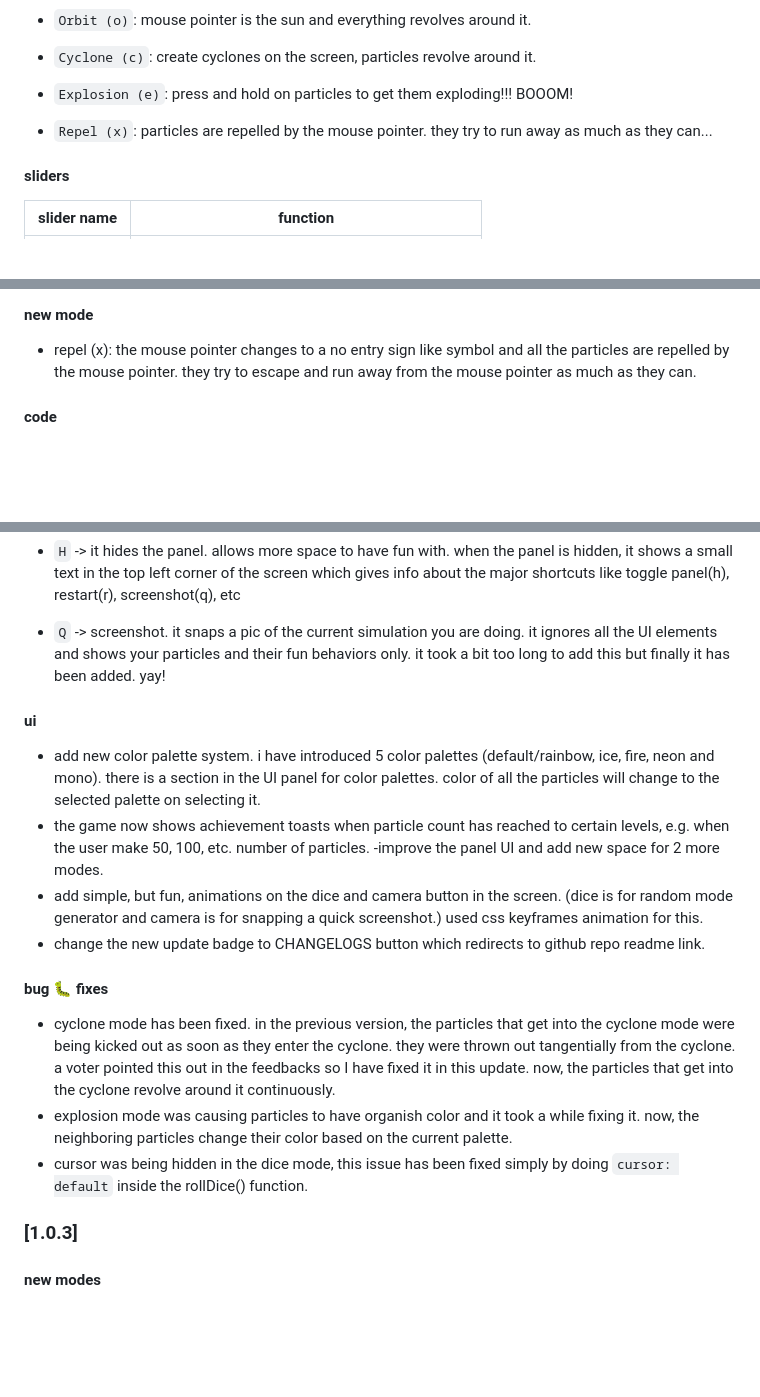
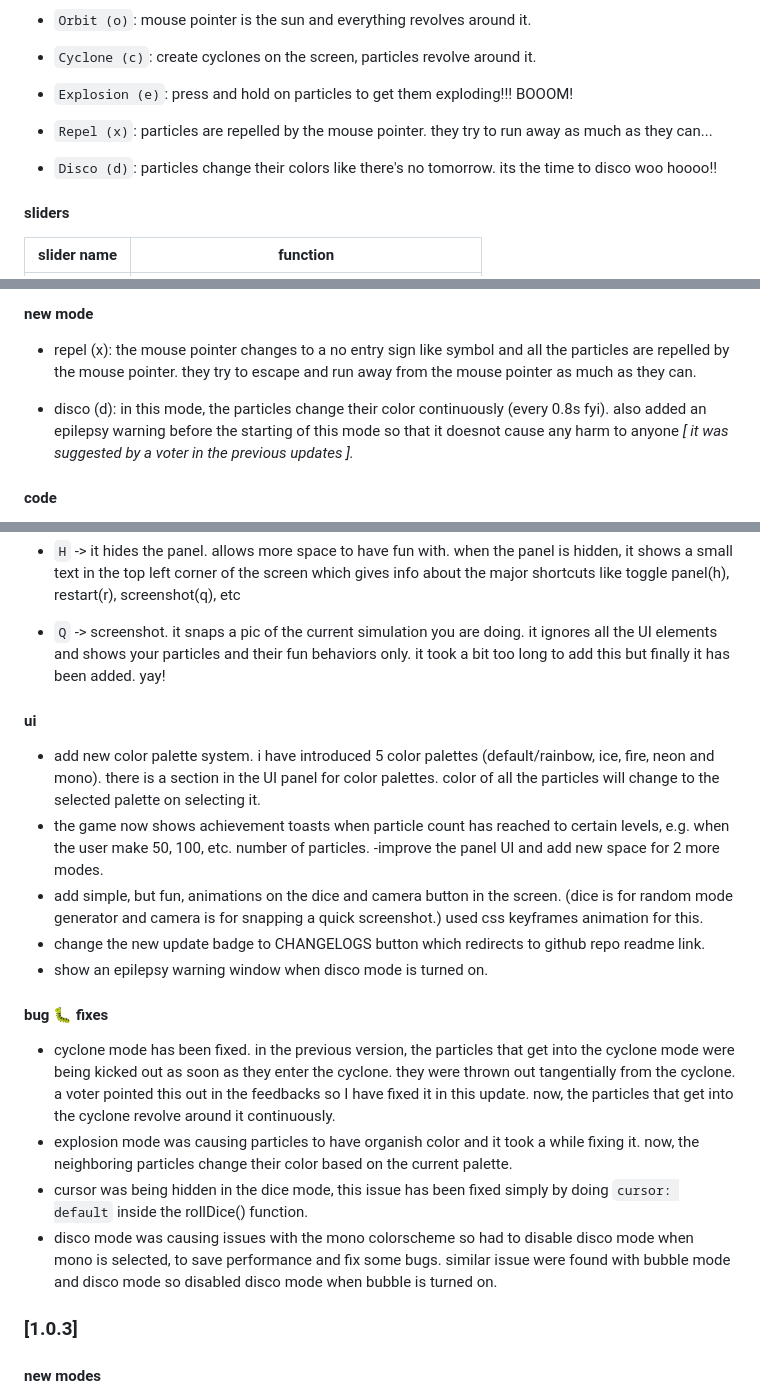
Before and after one commit to koderDev/particle-sandbox, a Markdown page: README.md, 3 parts joined by grey strips. GitHub-like rendering; blank space fills up the shorter version.

Commit message:
update: add disco mode info in readme.md

```diff
--- a/README.md
+++ b/README.md
@@ -37,6 +37,9 @@ this is a physics particle simulator that I am building, using Javascript!! I le
 
 - `Repel (x)`: particles are repelled by the mouse pointer. they try to run away as much as they can...
 
+- `Disco (d)`: particles change their colors like there's no tomorrow. its the time to disco woo hoooo!!
+
+
 #### sliders
 
 |slider name|function|
@@ -61,6 +64,8 @@ this is a physics particle simulator that I am building, using Javascript!! I le
 #### new mode
 - repel (x): the mouse pointer changes to a no entry sign like symbol and all the particles are repelled by the mouse pointer. they try to escape and run away from the mouse pointer as much as they can.
 
+- disco (d): in this mode, the particles change their color continuously (every 0.8s fyi). also added an epilepsy warning before the starting of this mode so that it doesnot cause any harm to anyone *[ it was suggested by a voter in the previous updates ].*
+
 #### code
 - i have finally refactored the code. took a while to do this cause everything was jumbled in the same file. finally, the project files are getting a good structure. i have made a new `js` folder which comprises all the js code in it. the `script.js` has been broken down into 6 js files.
 
@@ -84,7 +89,6 @@ this is a physics particle simulator that I am building, using Javascript!! I le
 - `Q` -> screenshot. it snaps a pic of the current simulation you are doing. it ignores all the UI elements and shows your particles and their fun behaviors only. it took a bit too long to add this but finally it has been added. yay!
 
 
-
 #### ui
 
 - add new color palette system. i have introduced 5 color palettes (default/rainbow, ice, fire, neon and mono). there is a section in the UI panel for color palettes. color of all the particles will change to the selected palette on selecting it.
@@ -92,13 +96,14 @@ this is a physics particle simulator that I am building, using Javascript!! I le
 -improve the panel UI and add new space for 2 more modes.
 - add simple, but fun, animations on the dice and camera button in the screen. (dice is for random mode generator and camera is for snapping a quick screenshot.) used css keyframes animation for this.
 - change the new update badge to CHANGELOGS button which redirects to github repo readme link.
+- show an epilepsy warning window when disco mode is turned on.
 
 
 #### bug 🐛 fixes
 - cyclone mode has been fixed. in the previous version, the particles that get into the cyclone mode were being kicked out as soon as they enter the cyclone. they were thrown out tangentially from the cyclone. a voter pointed this out in the feedbacks so I have fixed it in this update. now, the particles that get into the cyclone revolve around it continuously.
 - explosion mode was causing particles to have organish color and it took a while fixing it. now, the neighboring particles change their color based on the current palette.
 - cursor was being hidden in the dice mode, this issue has been fixed simply by doing `cursor: default` inside the rollDice() function.
-
+- disco mode was causing issues with the mono colorscheme so had to disable disco mode when mono is selected, to save performance and fix some bugs. similar issue were found with bubble mode and disco mode so disabled disco mode when bubble is turned on.
 
 ### [1.0.3]
 
```
